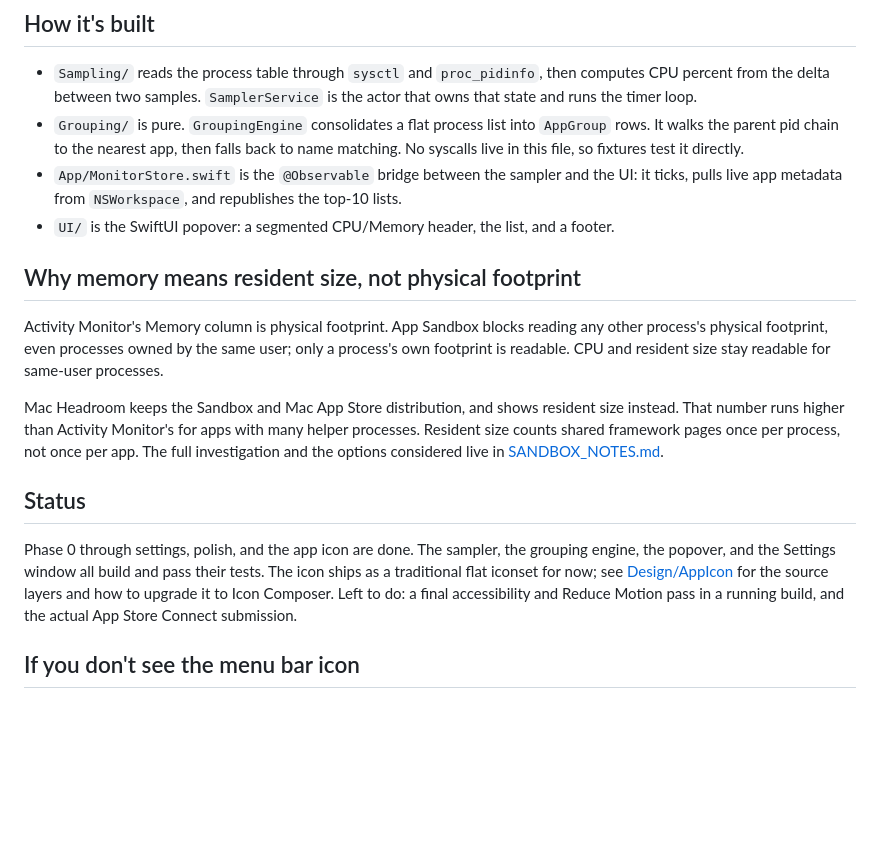
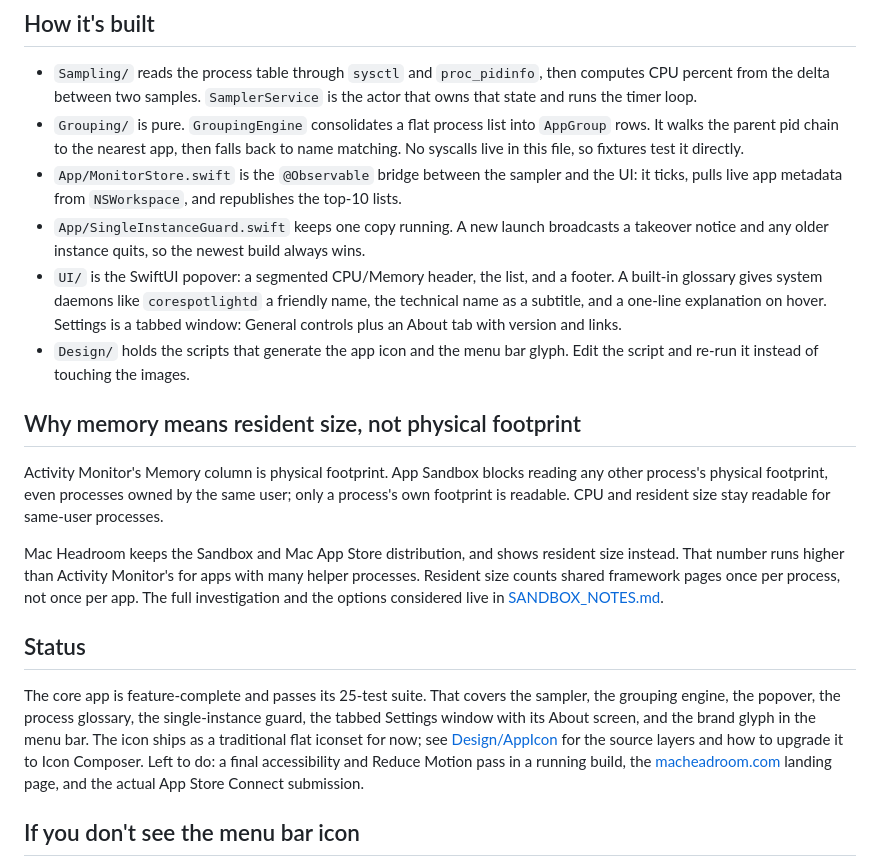
Before and after one commit to vscarpenter/MacHeadroom, a Markdown page: README.md, the part around the change. GitHub-like rendering; blank space fills up the shorter version.

Commit message:
docs(readme): bring How-it's-built and Status current
The README predated the single-instance guard, the process glossary,
the tabbed Settings window with the About tab, and the menu bar glyph.
Status now reflects the feature-complete core and its 25-test suite,
and adds the macheadroom.com landing page to the remaining work.

Claude-Session: https://claude.ai/code/session_01T5W1w73KSz6HWr2AEBwpop

```diff
--- a/README.md
+++ b/README.md
@@ -38,8 +38,17 @@ The unit tests run hosted inside the app (`MacHeadroomTests`, wired to
 - `App/MonitorStore.swift` is the `@Observable` bridge between the
   sampler and the UI: it ticks, pulls live app metadata from
   `NSWorkspace`, and republishes the top-10 lists.
+- `App/SingleInstanceGuard.swift` keeps one copy running. A new launch
+  broadcasts a takeover notice and any older instance quits, so the
+  newest build always wins.
 - `UI/` is the SwiftUI popover: a segmented CPU/Memory header, the
-  list, and a footer.
+  list, and a footer. A built-in glossary gives system daemons like
+  `corespotlightd` a friendly name, the technical name as a subtitle,
+  and a one-line explanation on hover. Settings is a tabbed window:
+  General controls plus an About tab with version and links.
+- `Design/` holds the scripts that generate the app icon and the menu
+  bar glyph. Edit the script and re-run it instead of touching the
+  images.
 
 ## Why memory means resident size, not physical footprint
 
@@ -57,13 +66,16 @@ investigation and the options considered live in
 
 ## Status
 
-Phase 0 through settings, polish, and the app icon are done. The
-sampler, the grouping engine, the popover, and the Settings window all
-build and pass their tests. The icon ships as a traditional flat
-iconset for now; see [Design/AppIcon](Design/AppIcon/README.md) for
-the source layers and how to upgrade it to Icon Composer. Left to do:
-a final accessibility and Reduce Motion pass in a running build, and
-the actual App Store Connect submission.
+The core app is feature-complete and passes its 25-test suite. That
+covers the sampler, the grouping engine, the popover, the process
+glossary, the single-instance guard, the tabbed Settings window with
+its About screen, and the brand glyph in the menu bar. The icon ships
+as a traditional flat iconset for now; see
+[Design/AppIcon](Design/AppIcon/README.md) for the source layers and
+how to upgrade it to Icon Composer. Left to do: a final accessibility
+and Reduce Motion pass in a running build, the
+[macheadroom.com](https://macheadroom.com) landing page, and the
+actual App Store Connect submission.
 
 ## If you don't see the menu bar icon
 
```
